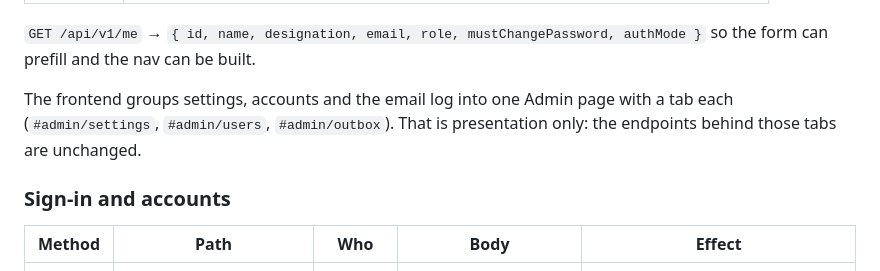
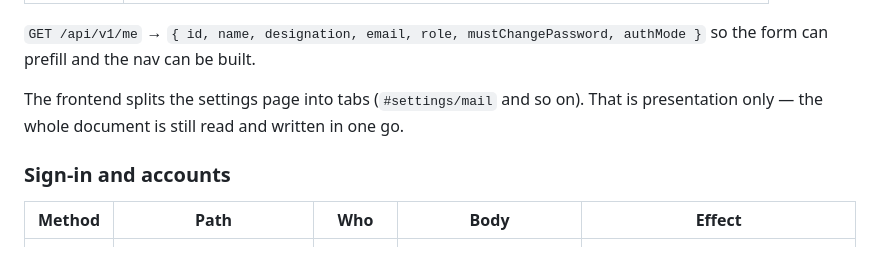
Before and after one commit to zakirpcs/FleetDesk, a Markdown page: API_CONTRACT.md, the part around the change. Rendered like a GitHub page.

```diff
--- a/API_CONTRACT.md
+++ b/API_CONTRACT.md
@@ -36,7 +36,7 @@ The role on the account decides what is allowed:
 
 `GET /api/v1/me` → `{ id, name, designation, email, role, mustChangePassword, authMode }` so the form can prefill and the nav can be built.
 
-The frontend groups settings, accounts and the email log into one Admin page with a tab each (`#admin/settings`, `#admin/users`, `#admin/outbox`). That is presentation only: the endpoints behind those tabs are unchanged.
+The frontend splits the settings page into tabs (`#settings/mail` and so on). That is presentation only — the whole document is still read and written in one go.
 
 ### Sign-in and accounts
 
```
Also changed, not shown: README.md (+3 -6 lines), docs/screenshots/people-and-access.png, 5 other files.
